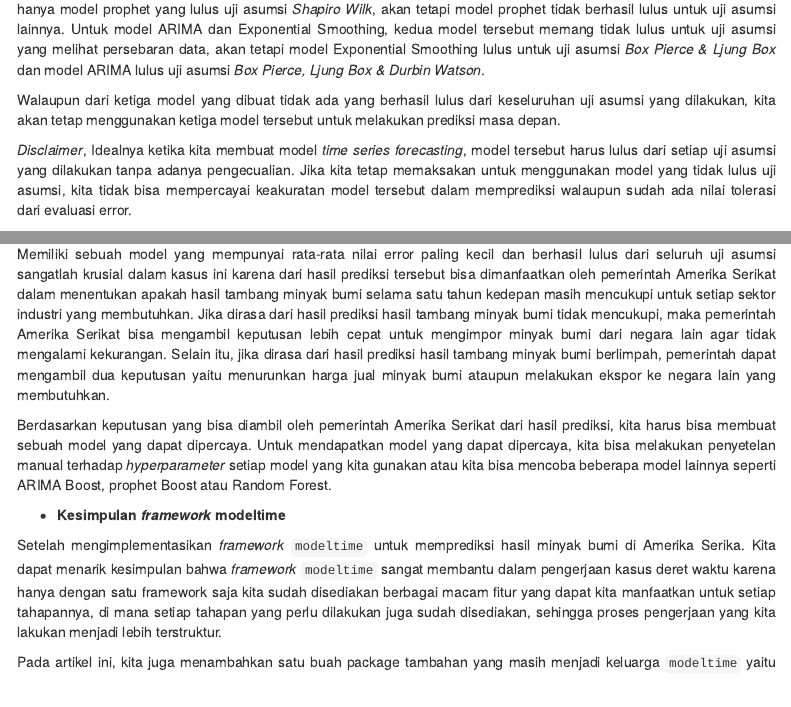
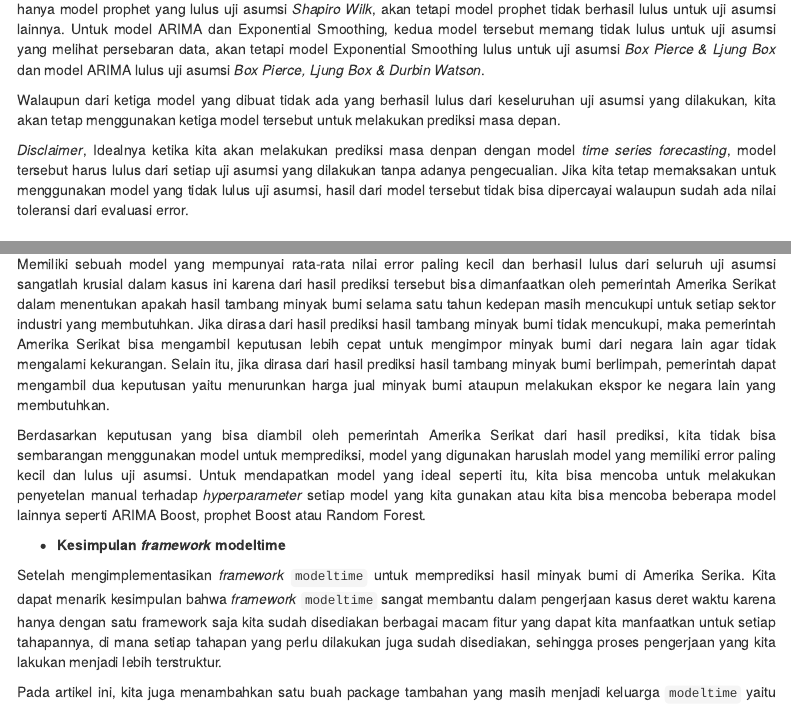
Before and after one commit to VictorNugraha/modeltime-TSF, an R Markdown document (DSS-5.1.Rmd): the page in a window 1100 px wide, from 8730 px down, and a second part further down, joined at a grey line. Rendered offline with R 4.5, knitr and Pandoc, with nearby package versions; some code elsewhere in the file could not run offline; menus at the side of the page are left out.

Commit message:
Add files via upload

```diff
--- a/DSS-5.1.Rmd
+++ b/DSS-5.1.Rmd
@@ -362,7 +362,7 @@ Dari hasil uji asumsi yang sudah dilakukan di atas, kita dapat menarik kesimpula
 
 Walaupun dari ketiga model yang dibuat tidak ada yang berhasil lulus dari keseluruhan uji asumsi yang dilakukan, kita akan tetap menggunakan ketiga model tersebut untuk melakukan prediksi masa depan.
 
-<i>Disclaimer</i>, Idealnya ketika kita membuat model <i>time series forecasting</i>, model tersebut harus lulus dari setiap uji asumsi yang dilakukan tanpa adanya pengecualian. Jika kita tetap memaksakan untuk menggunakan model yang tidak lulus uji asumsi, kita tidak bisa mempercayai keakuratan model tersebut dalam memprediksi walaupun sudah ada nilai tolerasi dari evaluasi error.
+<i>Disclaimer</i>, Idealnya ketika kita akan melakukan prediksi masa denpan dengan model <i>time series forecasting</i>, model tersebut harus lulus dari setiap uji asumsi yang dilakukan tanpa adanya pengecualian. Jika kita tetap memaksakan untuk menggunakan model yang tidak lulus uji asumsi, hasil dari model tersebut tidak bisa dipercayai walaupun sudah ada nilai toleransi dari evaluasi error.
 
 ## Prediksi Masa Depan
 
@@ -411,7 +411,7 @@ Dari keseluruhan proses yang sudah dilakukan, kita dapat menarik kesimpulan bahw
 
 Memiliki sebuah model yang mempunyai rata-rata nilai error paling kecil dan berhasil lulus dari seluruh uji asumsi sangatlah krusial dalam kasus ini karena dari hasil prediksi tersebut bisa dimanfaatkan oleh pemerintah Amerika Serikat dalam menentukan apakah hasil tambang minyak bumi selama satu tahun kedepan masih mencukupi untuk setiap sektor industri yang membutuhkan. Jika dirasa dari hasil prediksi hasil tambang minyak bumi tidak mencukupi, maka pemerintah Amerika Serikat bisa mengambil keputusan lebih cepat untuk mengimpor minyak bumi dari negara lain agar tidak mengalami kekurangan. Selain itu, jika dirasa dari hasil prediksi hasil tambang minyak bumi berlimpah, pemerintah dapat mengambil dua keputusan yaitu menurunkan harga jual minyak bumi ataupun melakukan ekspor ke negara lain yang membutuhkan.
 
-Berdasarkan keputusan yang bisa diambil oleh pemerintah Amerika Serikat dari hasil prediksi, kita harus bisa membuat sebuah model yang dapat dipercaya. Untuk mendapatkan model yang dapat dipercaya, kita bisa melakukan penyetelan manual terhadap <i>hyperparameter</i> setiap model yang kita gunakan atau kita bisa mencoba beberapa model lainnya seperti ARIMA Boost, prophet Boost atau Random Forest.
+Berdasarkan keputusan yang bisa diambil oleh pemerintah Amerika Serikat dari hasil prediksi, kita tidak bisa sembarangan menggunakan model untuk memprediksi, model yang digunakan haruslah model yang memiliki error paling kecil dan lulus uji asumsi. Untuk mendapatkan model yang ideal seperti itu, kita bisa mencoba untuk melakukan penyetelan manual terhadap <i>hyperparameter</i> setiap model yang kita gunakan atau kita bisa mencoba beberapa model lainnya seperti ARIMA Boost, prophet Boost atau Random Forest.
 
 - <b>Kesimpulan <i>framework</i> modeltime</b>
 
```
